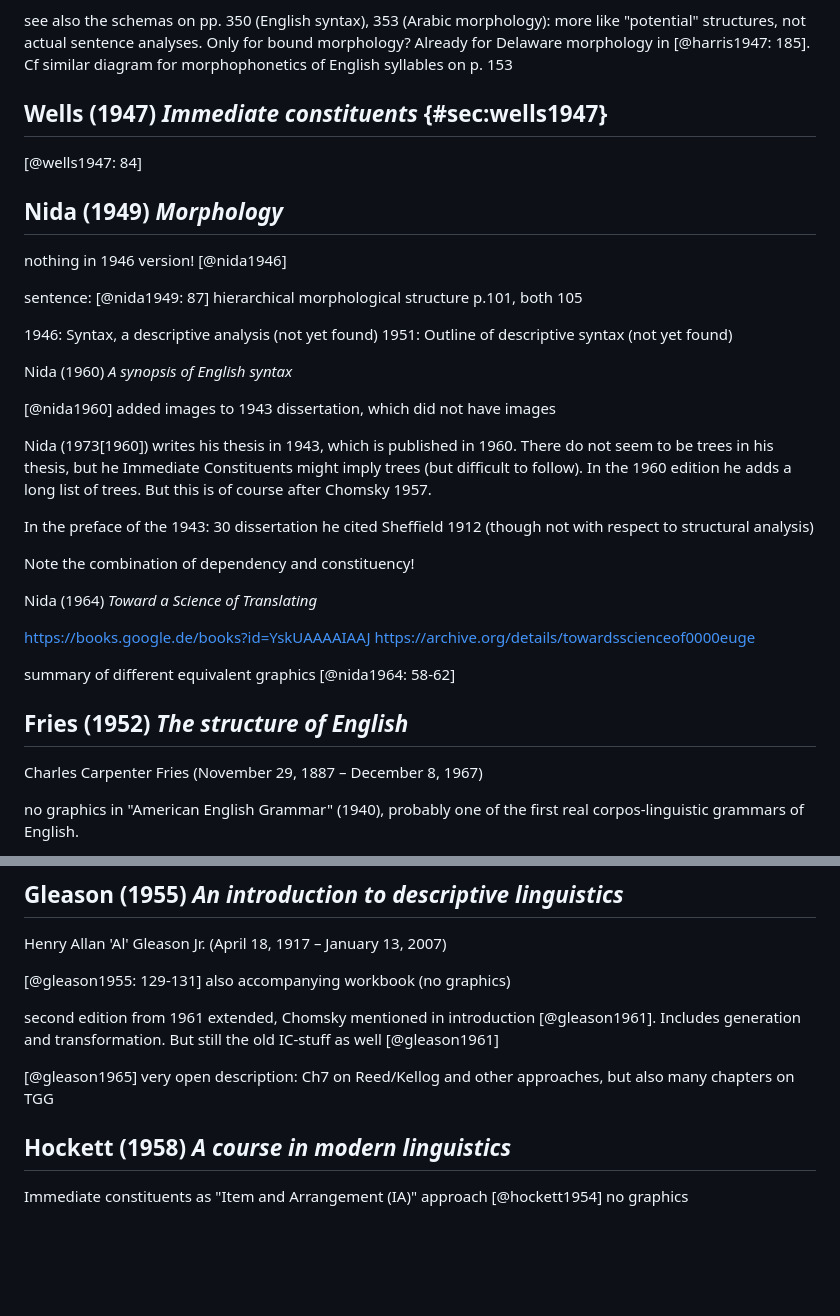
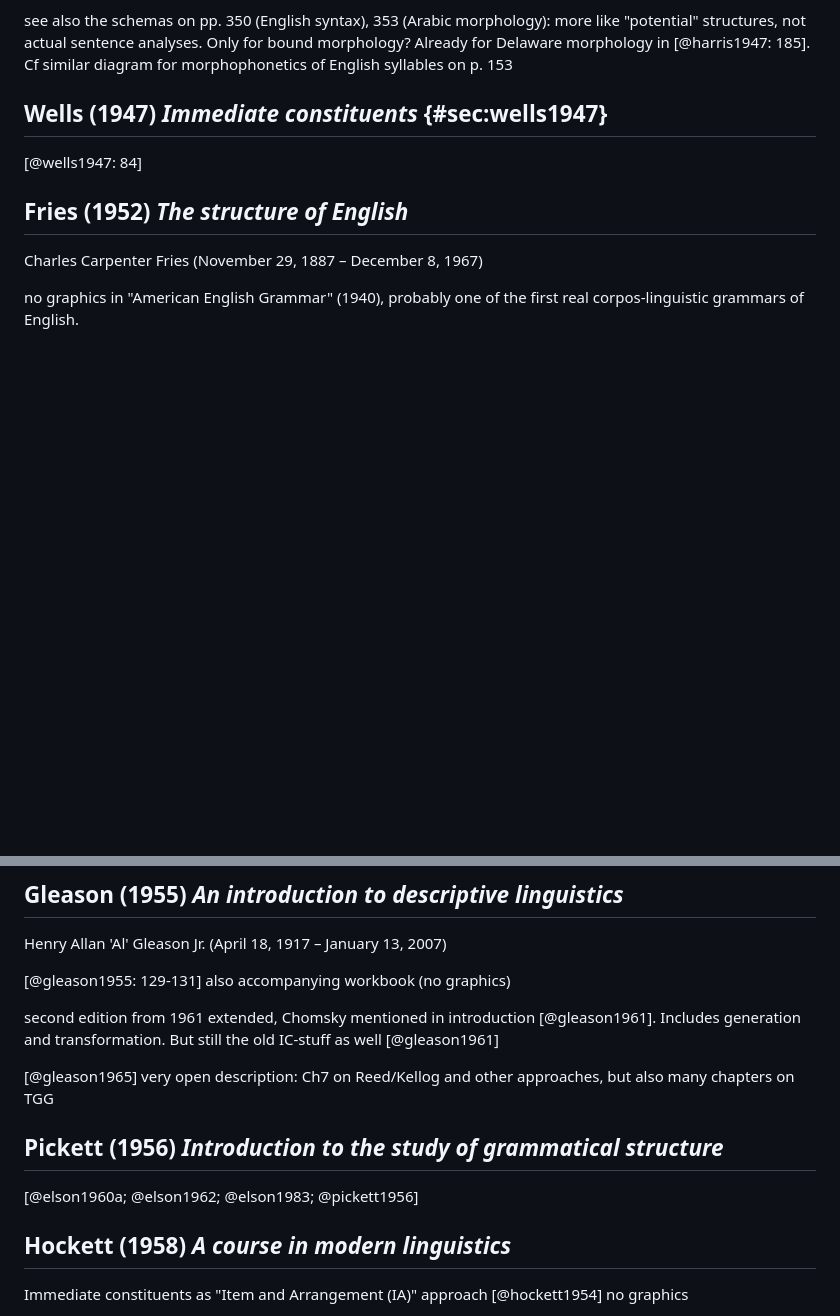
Before and after one commit to cysouw/graphicalgrammar, a Markdown page: text/constituency.md, 2 parts joined by grey strips. Drawn GitHub-style; blank space fills up the shorter version.

```diff
--- a/text/constituency.md
+++ b/text/constituency.md
@@ -533,33 +560,6 @@ see also the schemas on pp. 350 (English syntax), 353 (Arabic morphology): more
 
 [@wells1947: 84]
 
-## Nida (1949) *Morphology*
-
-nothing in 1946 version! [@nida1946]
-
-sentence: [@nida1949: 87]
-hierarchical morphological structure p.101, both 105
-
-1946: Syntax, a descriptive analysis (not yet found)
-1951: Outline of descriptive syntax (not yet found)
-
-Nida (1960) *A synopsis of English syntax*
-
-[@nida1960] added images to 1943 dissertation, which did not have images
-
-Nida (1973[1960]) writes his thesis in 1943, which is published in 1960. There do not seem to be trees in his thesis, but he Immediate Constituents might imply trees (but difficult to follow). In the 1960 edition he adds a long list of trees. But this is of course after Chomsky 1957.
-
-In the preface of the 1943: 30 dissertation he cited Sheffield 1912 (though not with respect to structural analysis)
-
-Note the combination of dependency and constituency!
-
-Nida (1964) *Toward a Science of Translating*
-
-https://books.google.de/books?id=YskUAAAAIAAJ
-https://archive.org/details/towardsscienceof0000euge
-
-summary of different equivalent graphics [@nida1964: 58-62]
-
 ## Fries (1952) *The structure of English*
 
 Charles Carpenter Fries (November 29, 1887 – December 8, 1967)
@@ -613,6 +616,10 @@ Henry Allan 'Al' Gleason Jr. (April 18, 1917 – January 13, 2007)
 second edition from 1961 extended, Chomsky mentioned in introduction [@gleason1961]. Includes generation and transformation. But still the old IC-stuff as well [@gleason1961]
 
 [@gleason1965] very open description: Ch7 on Reed/Kellog and other approaches, but also many chapters on TGG
+
+## Pickett (1956) *Introduction to the study of grammatical structure*
+
+[@elson1960a; @elson1962; @elson1983; @pickett1956]
 
 ## Hockett (1958) *A course in modern linguistics*
 
```
Also changed, not shown: other parts of text/constituency.md (+33 -3 lines).
